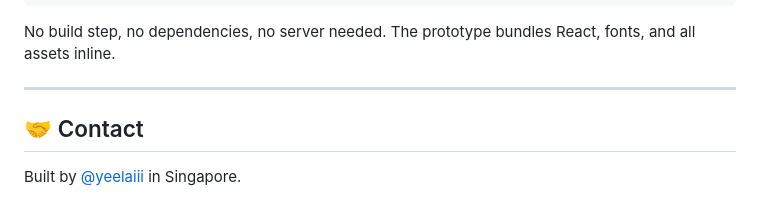
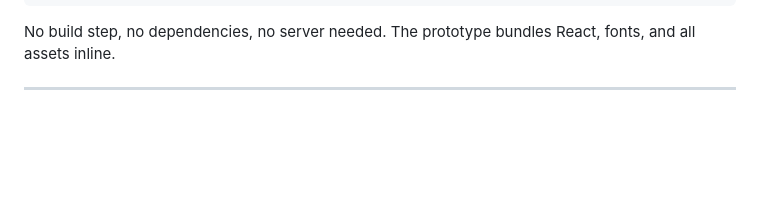
Before and after one commit to yeelaiii/Co-Atrium, a Markdown page: README.md, the part around one of its changes. Rendered like a GitHub page; blank space fills up the shorter version.

```diff
--- a/README.md
+++ b/README.md
@@ -103,7 +103,3 @@ open app.html
 No build step, no dependencies, no server needed. The prototype bundles React, fonts, and all assets inline.
 
 ---
-
-## 🤝 Contact
-
-Built by [@yeelaiii](https://github.com/yeelaiii) in Singapore.
```
Also changed, not shown: other parts of README.md (+11 -11 lines).
